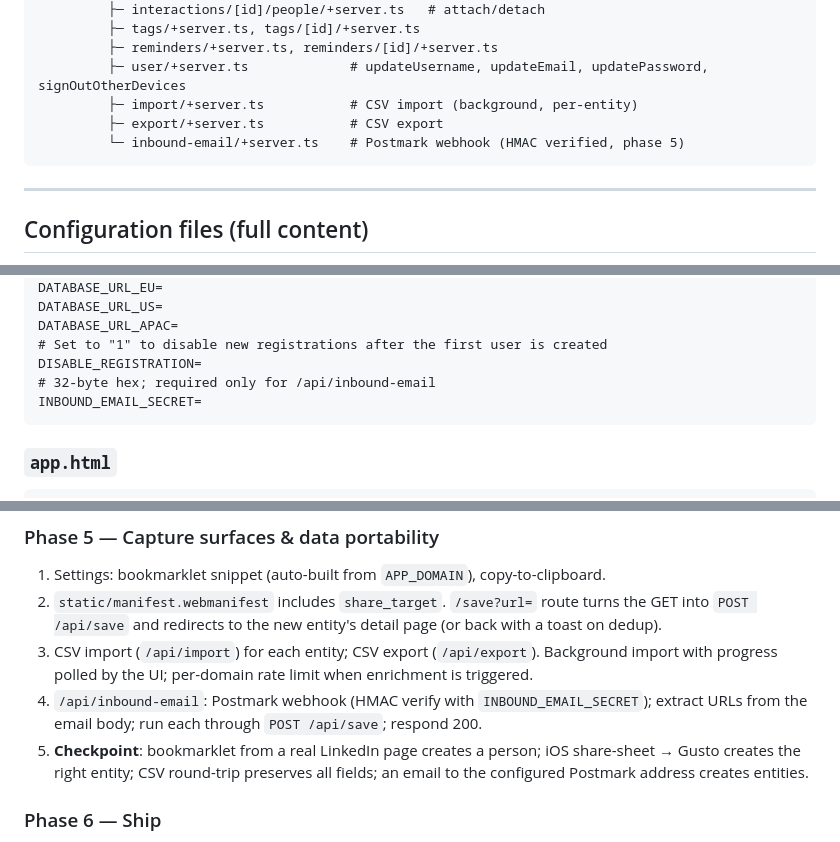
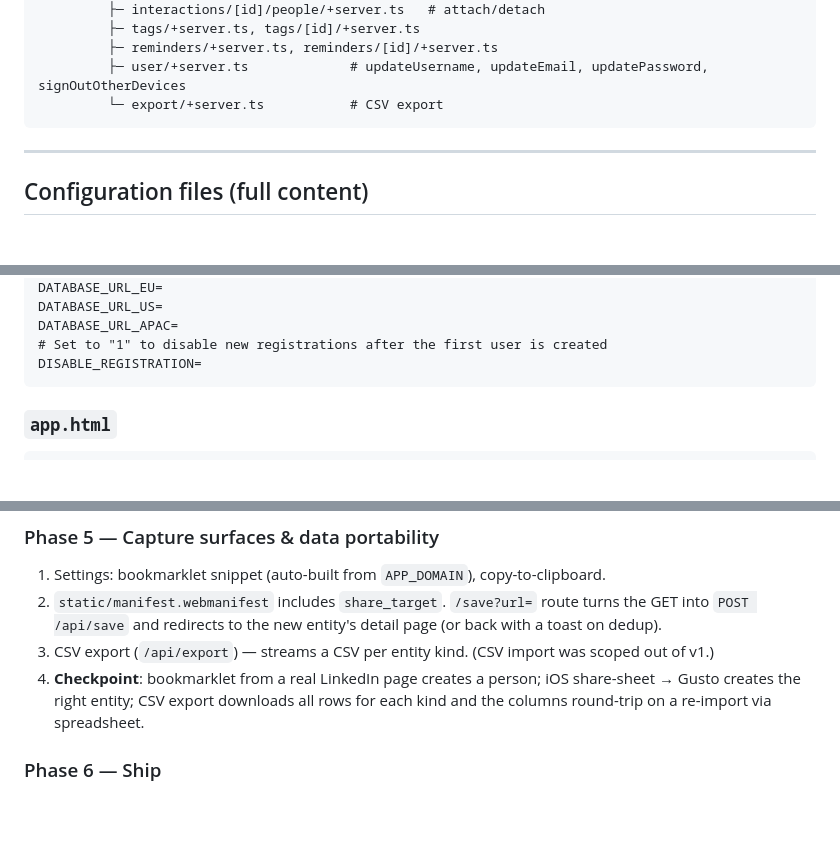
Before and after one commit to heindewilde/heli, a Markdown page: GUSTO.md, 3 parts joined by grey strips. Drawn GitHub-style; blank space fills up the shorter version.

````diff
--- a/GUSTO.md
+++ b/GUSTO.md
@@ -163,9 +163,7 @@ gusto/
          ├─ tags/+server.ts, tags/[id]/+server.ts
          ├─ reminders/+server.ts, reminders/[id]/+server.ts
          ├─ user/+server.ts             # updateUsername, updateEmail, updatePassword, signOutOtherDevices
-         ├─ import/+server.ts           # CSV import (background, per-entity)
-         ├─ export/+server.ts           # CSV export
-         └─ inbound-email/+server.ts    # Postmark webhook (HMAC verified, phase 5)
+         └─ export/+server.ts           # CSV export
 ```
 
 ---
@@ -302,8 +299,6 @@ DATABASE_URL_US=
 DATABASE_URL_APAC=
 # Set to "1" to disable new registrations after the first user is created
 DISABLE_REGISTRATION=
-# 32-byte hex; required only for /api/inbound-email
-INBOUND_EMAIL_SECRET=
 ```
 
 ### `app.html`
@@ -933,9 +925,8 @@ Each phase ends at a green checkpoint. Do not move on until the checkpoint passe
 ### Phase 5 — Capture surfaces & data portability
 1. Settings: bookmarklet snippet (auto-built from `APP_DOMAIN`), copy-to-clipboard.
 2. `static/manifest.webmanifest` includes `share_target`. `/save?url=` route turns the GET into `POST /api/save` and redirects to the new entity's detail page (or back with a toast on dedup).
-3. CSV import (`/api/import`) for each entity; CSV export (`/api/export`). Background import with progress polled by the UI; per-domain rate limit when enrichment is triggered.
-4. `/api/inbound-email`: Postmark webhook (HMAC verify with `INBOUND_EMAIL_SECRET`); extract URLs from the email body; run each through `POST /api/save`; respond 200.
-5. **Checkpoint**: bookmarklet from a real LinkedIn page creates a person; iOS share-sheet → Gusto creates the right entity; CSV round-trip preserves all fields; an email to the configured Postmark address creates entities.
+3. CSV export (`/api/export`) — streams a CSV per entity kind. (CSV import was scoped out of v1.)
+4. **Checkpoint**: bookmarklet from a real LinkedIn page creates a person; iOS share-sheet → Gusto creates the right entity; CSV export downloads all rows for each kind and the columns round-trip on a re-import via spreadsheet.
 
 ### Phase 6 — Ship
 1. README: pitch (private / lightweight / focused), screenshots placeholder, `docker compose up` quickstart, env var table, backup = `cp data/gusto.db backup.db`.
````
Also changed, not shown: other parts of GUSTO.md (+1 -5 lines), progress.md (+7 -6 lines).
